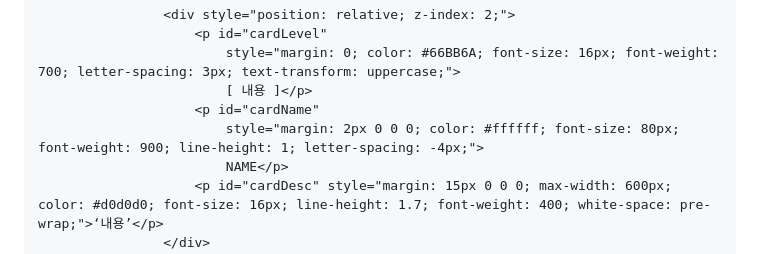
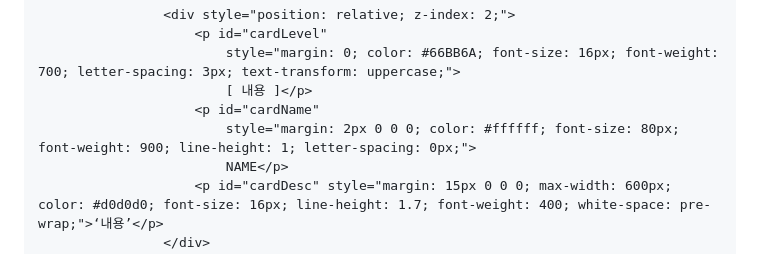
Before and after one commit to wl7oej/wl7oe.jgithub.io, a Markdown page: README.md, the part around the change. Drawn GitHub-style.

```diff
--- a/README.md
+++ b/README.md
@@ -279,7 +279,7 @@
                             style="margin: 0; color: #66BB6A; font-size: 16px; font-weight: 700; letter-spacing: 3px; text-transform: uppercase;">
                             [ 내용 ]</p>
                         <p id="cardName"
-                            style="margin: 2px 0 0 0; color: #ffffff; font-size: 80px; font-weight: 900; line-height: 1; letter-spacing: -4px;">
+                            style="margin: 2px 0 0 0; color: #ffffff; font-size: 80px; font-weight: 900; line-height: 1; letter-spacing: 0px;">
                             NAME</p>
                         <p id="cardDesc" style="margin: 15px 0 0 0; max-width: 600px; color: #d0d0d0; font-size: 16px; line-height: 1.7; font-weight: 400; white-space: pre-wrap;">‘내용’</p>
                     </div>
```
